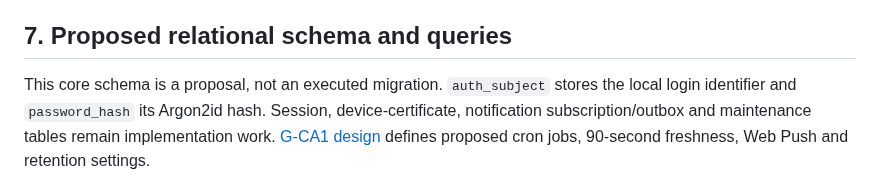
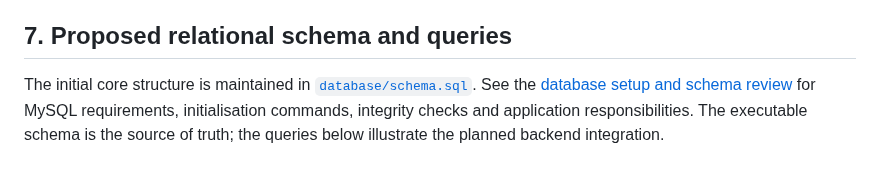
Before and after one commit to nikitsya/Smart-Box, a Markdown page: docs/research/database-research.md, the part around one of its changes. Drawn GitHub-style.

```diff
--- a/docs/research/database-research.md
+++ b/docs/research/database-research.md
@@ -90,8 +90,8 @@ a second competing central database. Proposed intervals are starting values for
 
 ## 7. Proposed relational schema and queries
 
-This core schema is a proposal, not an executed migration. `auth_subject` stores the local login identifier and
-`password_hash` its Argon2id hash. Session, device-certificate, notification subscription/outbox and maintenance tables
-remain implementation work. [G-CA1 design](../project/iot-gca1-design.md) defines proposed cron jobs, 90-second
-freshness, Web Push and retention settings.
+The initial core structure is maintained in [`database/schema.sql`](../../database/schema.sql).
+See the [database setup and schema review](../../database/README.md) for MySQL requirements,
+initialisation commands, integrity checks and application responsibilities. The executable schema
+is the source of truth; the queries below illustrate the planned backend integration.
 
```
Also changed, not shown: other parts of docs/research/database-research.md (+4 -74 lines).
